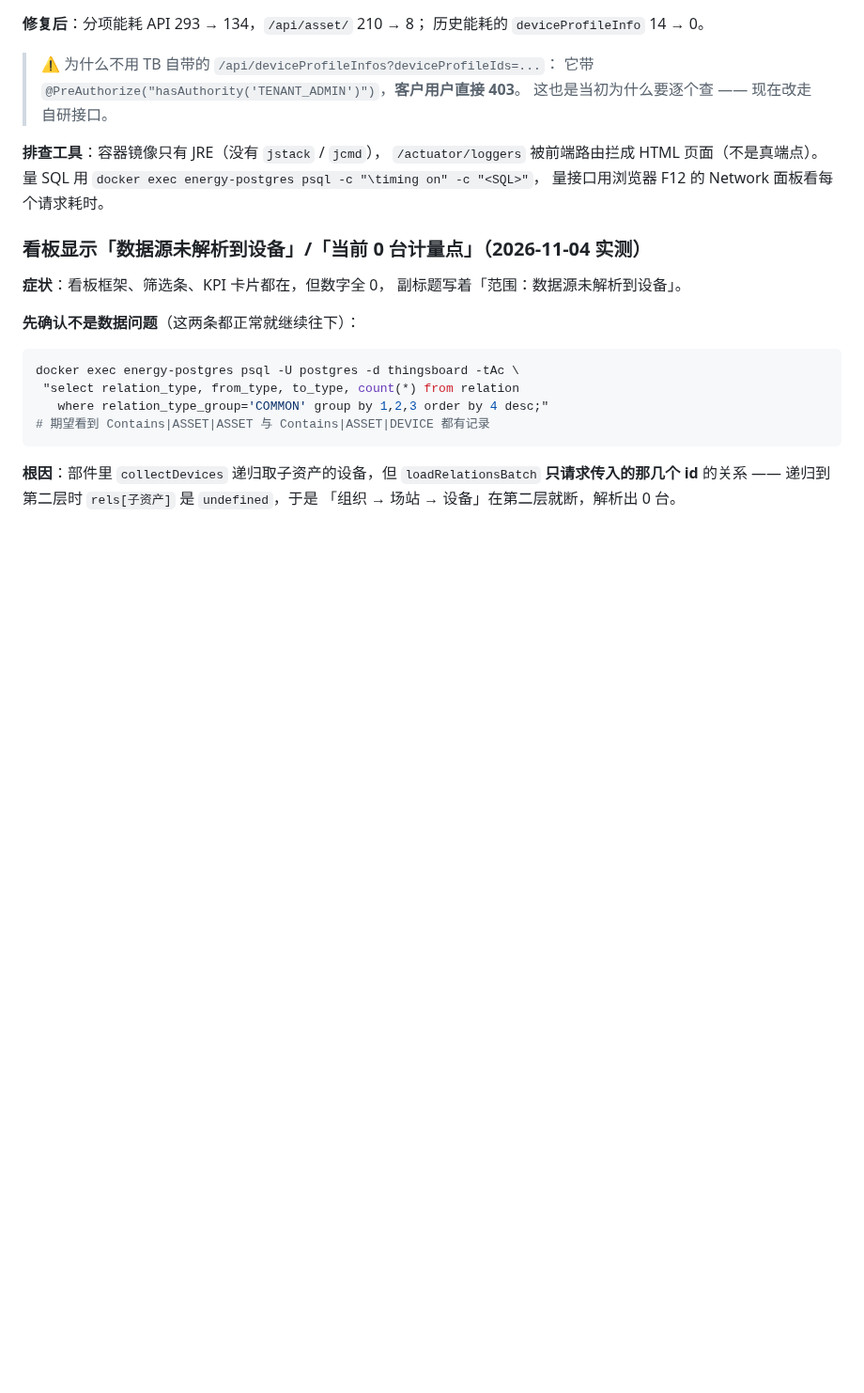
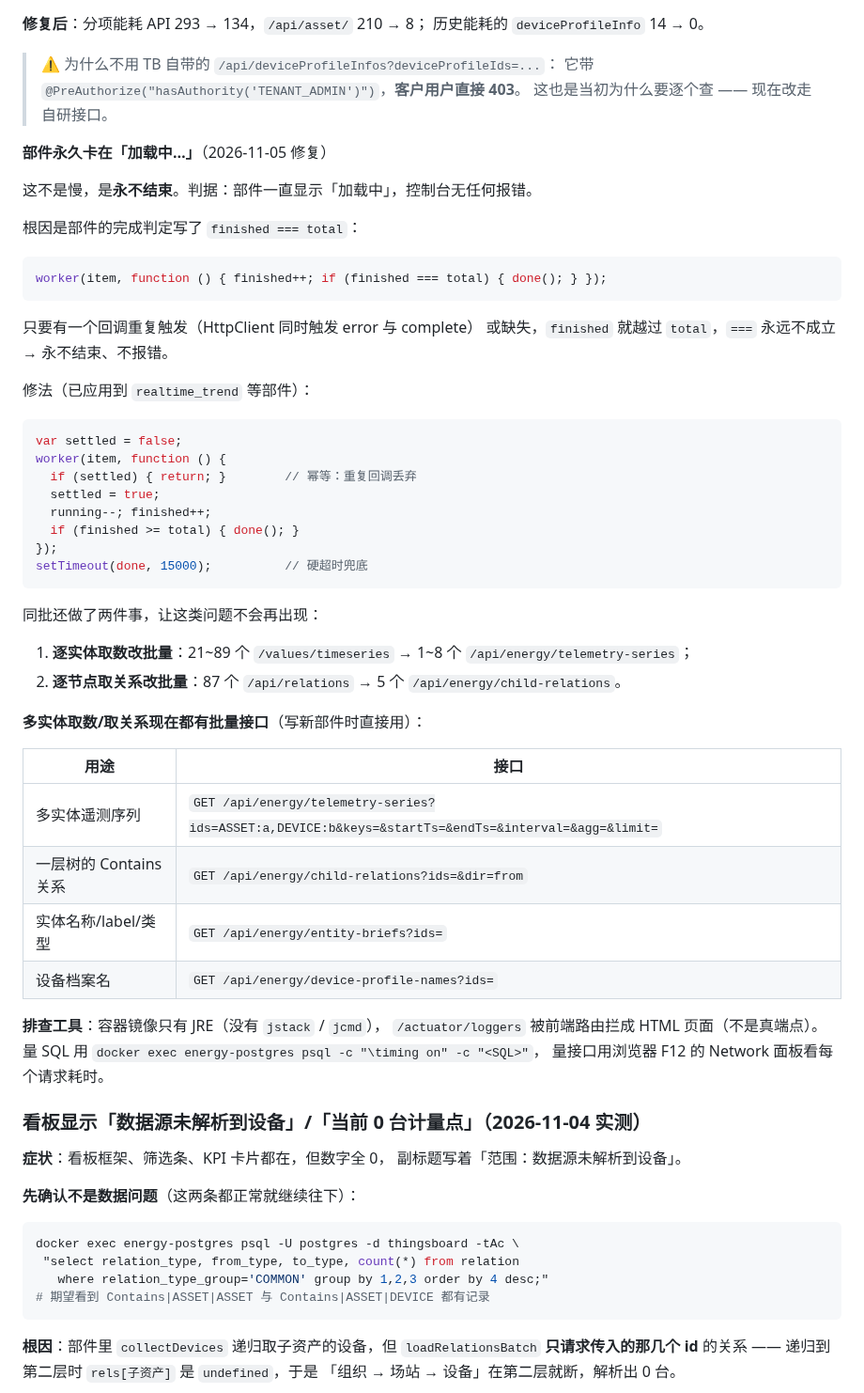
Before and after one commit to cuijinlong/guard_help, a Markdown page: content/admin/09-troubleshoot.md, the part around the change. Shown at 94% size. Rendered like a GitHub page; blank space fills up the shorter version.

Commit message:
update manual

````diff
--- a/content/admin/09-troubleshoot.md
+++ b/content/admin/09-troubleshoot.md
@@ -348,6 +348,48 @@ performance.getEntriesByType('resource')
 > ⚠️ 为什么不用 TB 自带的 `/api/deviceProfileInfos?deviceProfileIds=...`：
 > 它带 `@PreAuthorize("hasAuthority('TENANT_ADMIN')")`，**客户用户直接 403**。
 > 这也是当初为什么要逐个查 —— 现在改走自研接口。
+
+**部件永久卡在「加载中…」**（2026-11-05 修复）
+
+这不是慢，是**永不结束**。判据：部件一直显示「加载中」，控制台无任何报错。
+
+根因是部件的完成判定写了 `finished === total`：
+
+```js
+worker(item, function () { finished++; if (finished === total) { done(); } });
+```
+
+只要有一个回调重复触发（HttpClient 同时触发 error 与 complete）
+或缺失，`finished` 就越过 `total`，`===` 永远不成立 → 永不结束、不报错。
+
+修法（已应用到 `realtime_trend` 等部件）：
+
+```js
+var settled = false;
+worker(item, function () {
+  if (settled) { return; }        // 幂等：重复回调丢弃
+  settled = true;
+  running--; finished++;
+  if (finished >= total) { done(); }
+});
+setTimeout(done, 15000);          // 硬超时兜底
+```
+
+同批还做了两件事，让这类问题不会再出现：
+
+1. **逐实体取数改批量**：21~89 个 `/values/timeseries` → 1~8 个
+   `/api/energy/telemetry-series`；
+2. **逐节点取关系改批量**：87 个 `/api/relations` →
+   5 个 `/api/energy/child-relations`。
+
+**多实体取数/取关系现在都有批量接口**（写新部件时直接用）：
+
+| 用途 | 接口 |
+| --- | --- |
+| 多实体遥测序列 | `GET /api/energy/telemetry-series?ids=ASSET:a,DEVICE:b&keys=&startTs=&endTs=&interval=&agg=&limit=` |
+| 一层树的 Contains 关系 | `GET /api/energy/child-relations?ids=&dir=from` |
+| 实体名称/label/类型 | `GET /api/energy/entity-briefs?ids=` |
+| 设备档案名 | `GET /api/energy/device-profile-names?ids=` |
 
 **排查工具**：容器镜像只有 JRE（没有 `jstack` / `jcmd`），
 `/actuator/loggers` 被前端路由拦成 HTML 页面（不是真端点）。
````
